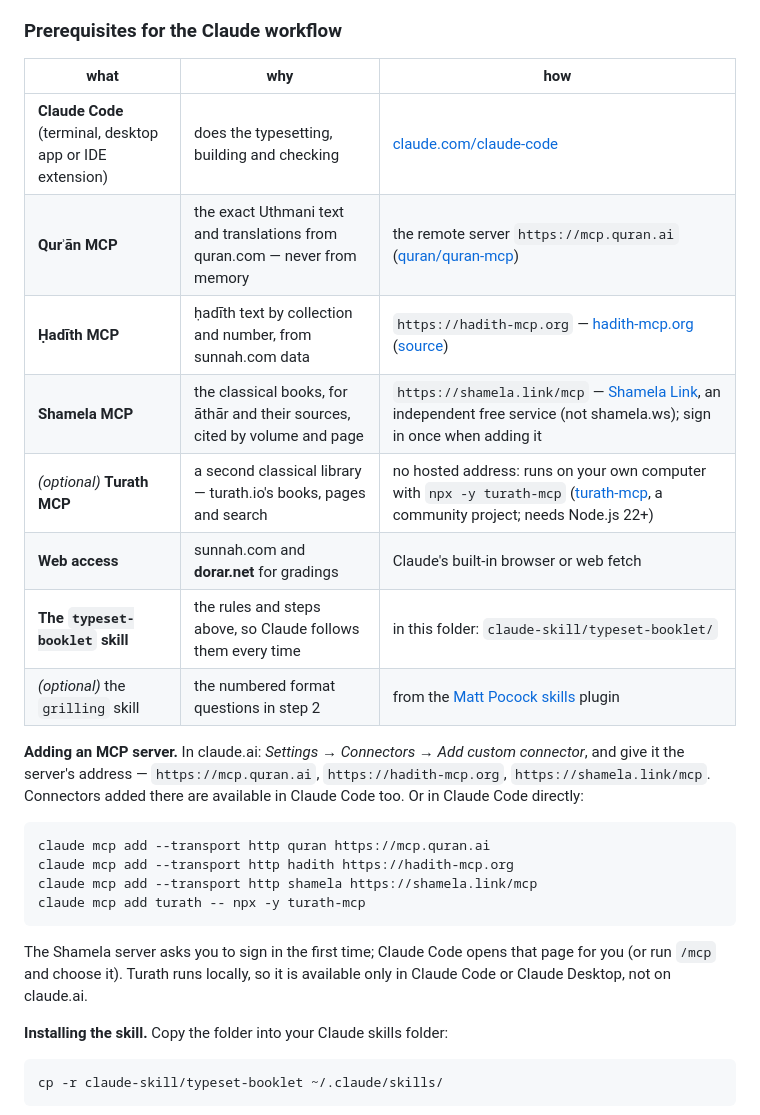
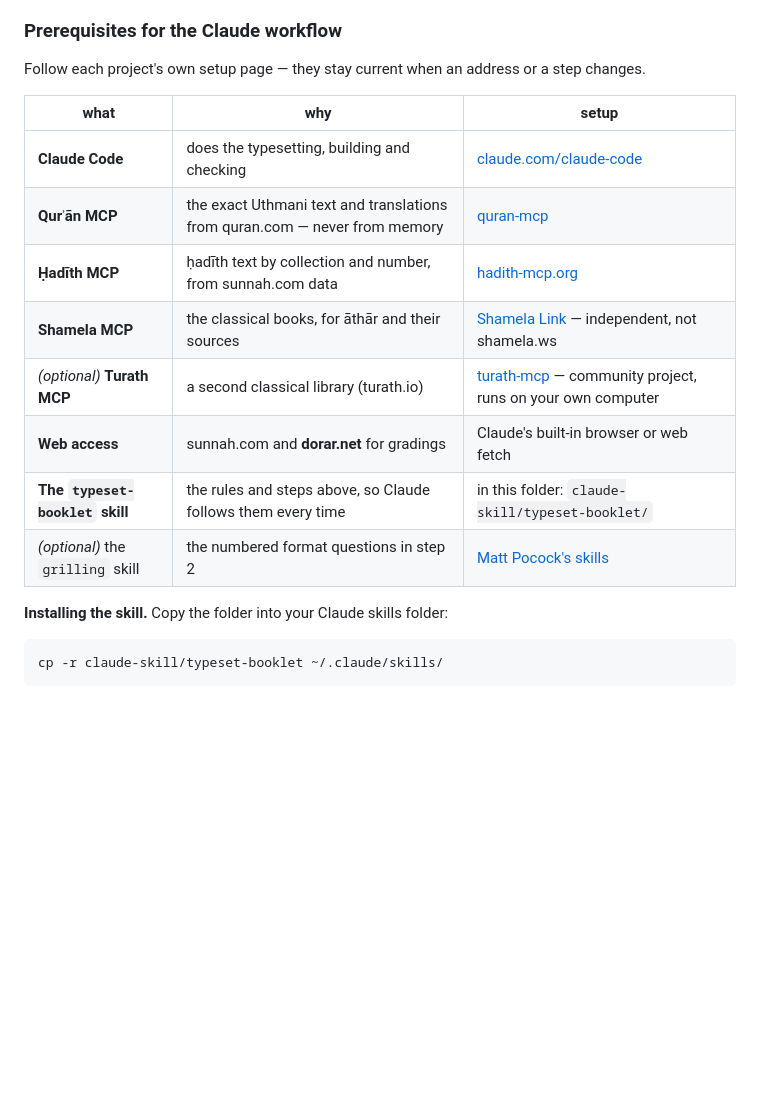
Before and after one commit to AriqArman/islamic-booklet-formatting, a Markdown page: README.md, the part around the change. Drawn GitHub-style; blank space fills up the shorter version.

Commit message:
README: link to each MCP's own setup page instead of repeating the steps
Co-Authored-By: Claude Opus 5.5 <noreply@anthropic.com>

````diff
--- a/README.md
+++ b/README.md
@@ -163,32 +163,19 @@ looked at → a person signs off each citation.*
 
 ### Prerequisites for the Claude workflow
 
-| what | why | how |
+Follow each project's own setup page — they stay current when an
+address or a step changes.
+
+| what | why | setup |
 |---|---|---|
-| **Claude Code** (terminal, desktop app or IDE extension) | does the typesetting, building and checking | [claude.com/claude-code](https://claude.com/claude-code) |
-| **Qurʾān MCP** | the exact Uthmani text and translations from quran.com — never from memory | the remote server `https://mcp.quran.ai` ([quran/quran-mcp](https://github.com/quran/quran-mcp)) |
-| **Ḥadīth MCP** | ḥadīth text by collection and number, from sunnah.com data | `https://hadith-mcp.org` — [hadith-mcp.org](https://hadith-mcp.org) ([source](https://github.com/ovehbe/hadith-mcp)) |
-| **Shamela MCP** | the classical books, for āthār and their sources, cited by volume and page | `https://shamela.link/mcp` — [Shamela Link](https://shamela.link/en), an independent free service (not shamela.ws); sign in once when adding it |
-| *(optional)* **Turath MCP** | a second classical library — turath.io's books, pages and search | no hosted address: runs on your own computer with `npx -y turath-mcp` ([turath-mcp](https://github.com/adelpro/turath-mcp), a community project; needs Node.js 22+) |
+| **Claude Code** | does the typesetting, building and checking | [claude.com/claude-code](https://claude.com/claude-code) |
+| **Qurʾān MCP** | the exact Uthmani text and translations from quran.com — never from memory | [quran-mcp](https://github.com/quran/quran-mcp) |
+| **Ḥadīth MCP** | ḥadīth text by collection and number, from sunnah.com data | [hadith-mcp.org](https://hadith-mcp.org) |
+| **Shamela MCP** | the classical books, for āthār and their sources | [Shamela Link](https://shamela.link/en) — independent, not shamela.ws |
+| *(optional)* **Turath MCP** | a second classical library (turath.io) | [turath-mcp](https://github.com/adelpro/turath-mcp) — community project, runs on your own computer |
 | **Web access** | sunnah.com and **dorar.net** for gradings | Claude's built-in browser or web fetch |
 | **The `typeset-booklet` skill** | the rules and steps above, so Claude follows them every time | in this folder: `claude-skill/typeset-booklet/` |
-| *(optional)* the `grilling` skill | the numbered format questions in step 2 | from the [Matt Pocock skills](https://github.com/mattpocock/skills) plugin |
-
-**Adding an MCP server.** In claude.ai: *Settings → Connectors → Add
-custom connector*, and give it the server's address — `https://mcp.quran.ai`,
-`https://hadith-mcp.org`, `https://shamela.link/mcp`. Connectors added
-there are available in Claude Code too. Or in Claude Code directly:
-
-```bash
-claude mcp add --transport http quran https://mcp.quran.ai
-claude mcp add --transport http hadith https://hadith-mcp.org
-claude mcp add --transport http shamela https://shamela.link/mcp
-claude mcp add turath -- npx -y turath-mcp
-```
-
-The Shamela server asks you to sign in the first time; Claude Code opens
-that page for you (or run `/mcp` and choose it). Turath runs locally, so
-it is available only in Claude Code or Claude Desktop, not on claude.ai.
+| *(optional)* the `grilling` skill | the numbered format questions in step 2 | [Matt Pocock's skills](https://github.com/mattpocock/skills) |
 
 **Installing the skill.** Copy the folder into your Claude skills folder:
 
````
